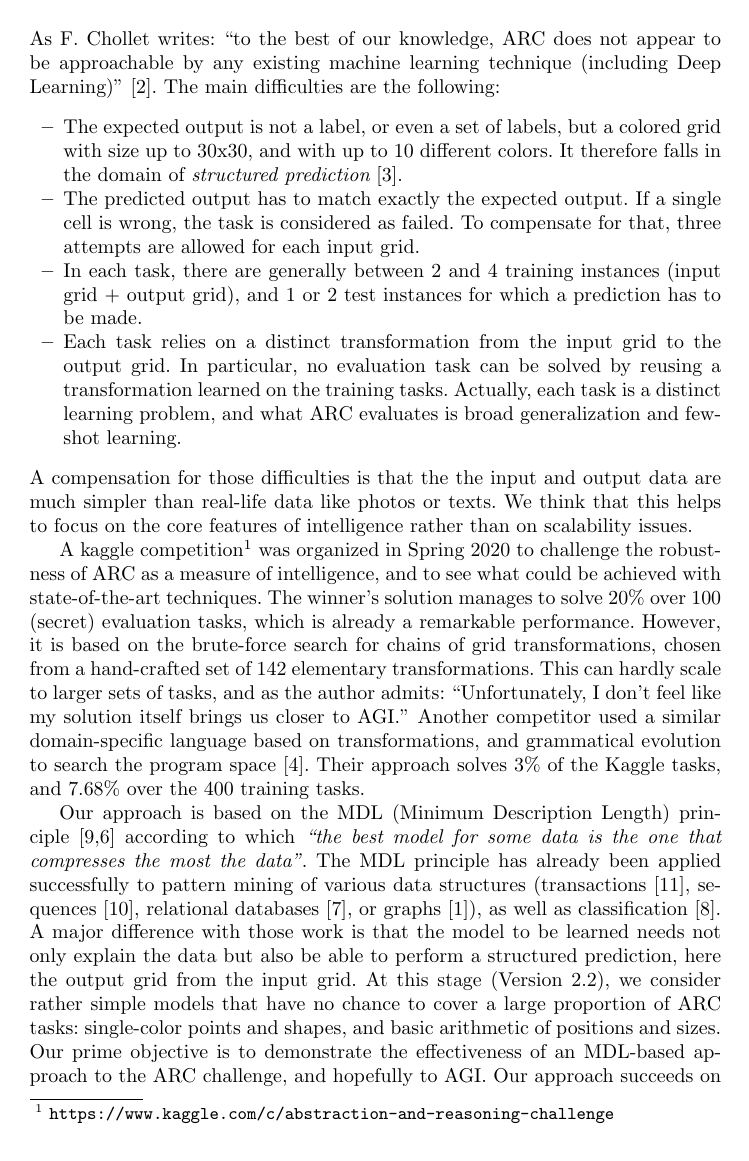
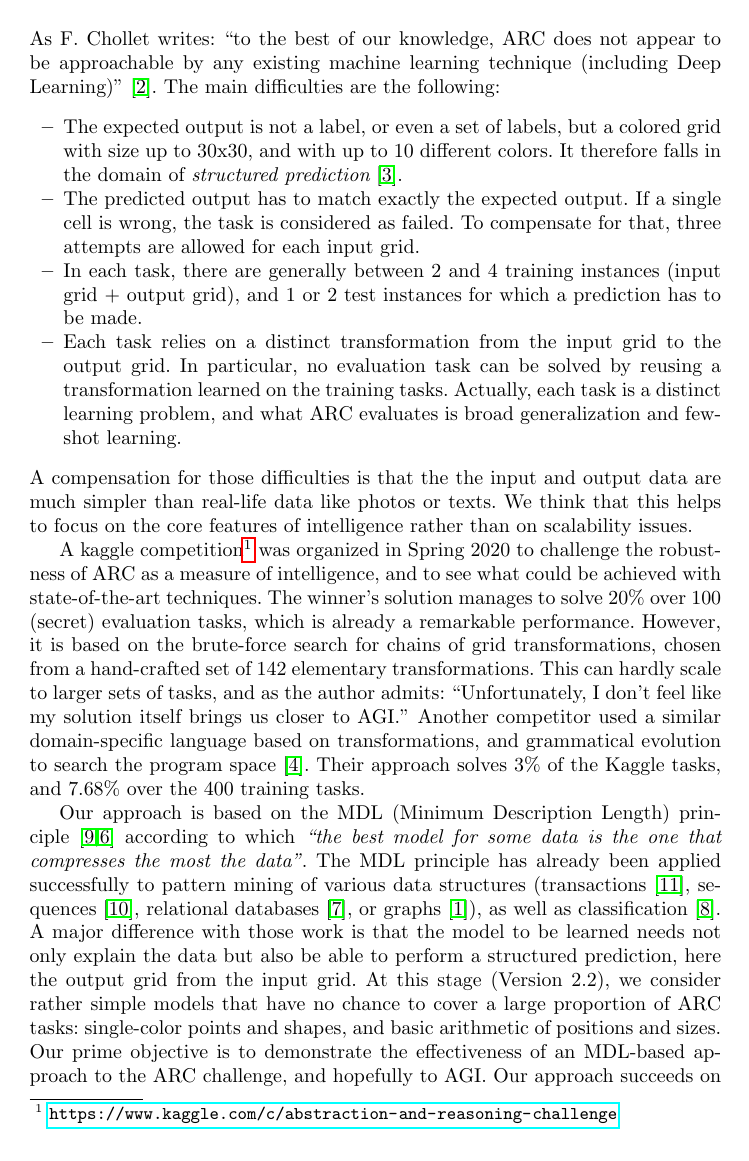
Before and after one commit to sebferre/ARC-MDL, a LaTeX paper (redac/report.tex): page 2 of 27. Compiled offline with pdfLaTeX.

```diff
--- a/redac/report.tex
+++ b/redac/report.tex
@@ -1,4 +1,5 @@
 \documentclass[a4paper]{llncs}
+\pdfoutput=1
 \usepackage[utf8]{inputenc}
 \usepackage[english]{babel}
 \usepackage{amssymb,amsfonts,amsmath}
@@ -15,13 +16,14 @@
   \branchheight{0.3in}
   \childattachsep{1em}
   \childsidesep{1em}
-%\usepackage[pdftex,colorlinks=true,plainpages=false]{hyperref}
+  % \usepackage[pdftex,colorlinks=true,plainpages=false]{hyperref}
+\usepackage{hyperref}
 
 %\usepackage[subtle,leading]{savetrees}
 %\usepackage[subtle]{savetrees}
 %\usepackage[moderate]{savetrees}
 
-\newcommand{\url}[1]{{\tt #1}}
+%\newcommand{\url}[1]{{\tt #1}}
 
 % Various useful commands for revisions...
 \newcommand{\KILL}[1]{}
```
